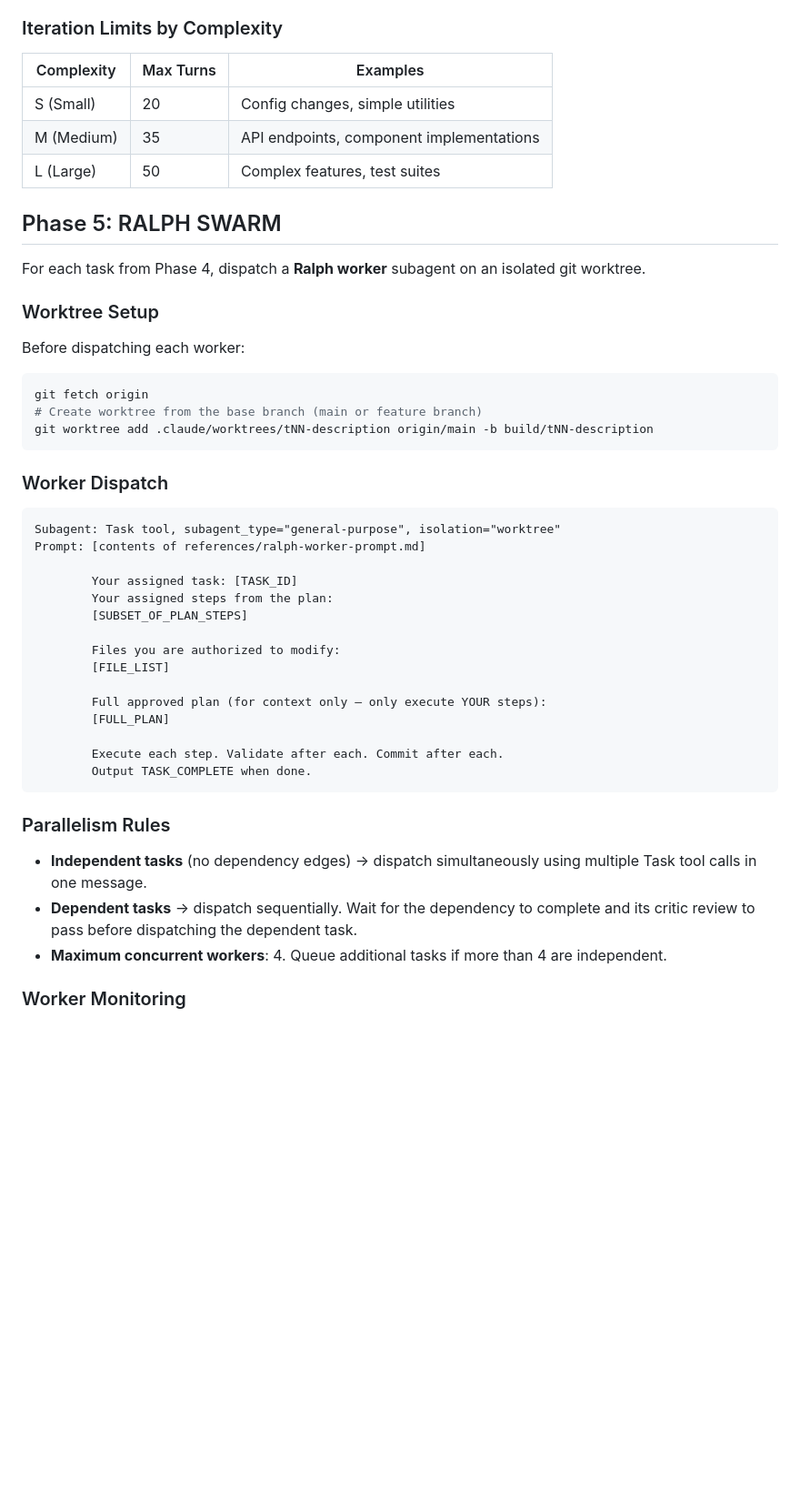
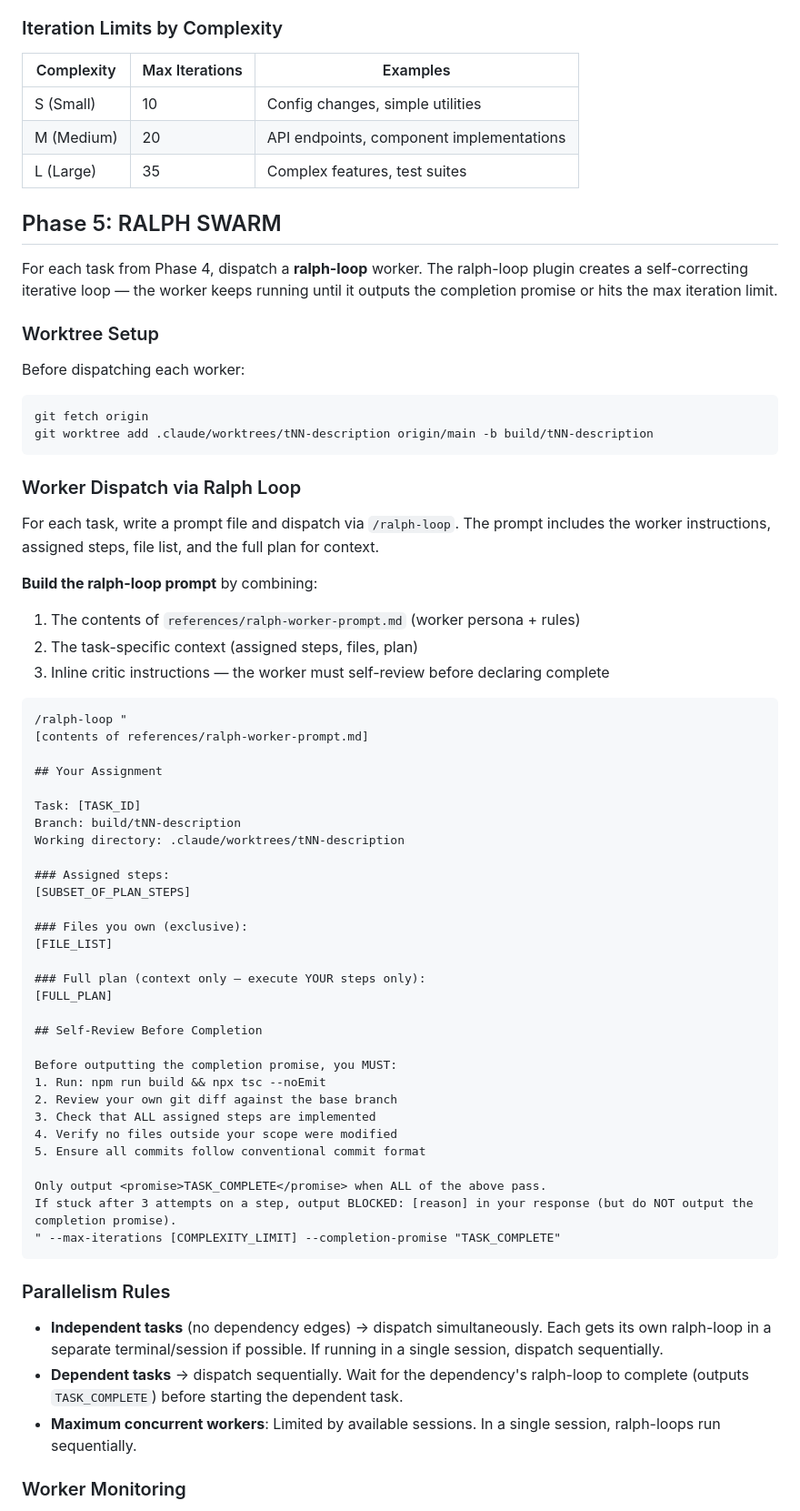
Before and after one commit to KurtLehnardt/agentic-tools, a Markdown page: skills/build/SKILL.md, the part around one of its changes. Shown at 91% size. GitHub-like rendering; blank space fills up the shorter version.

````diff
--- a/skills/build/SKILL.md
+++ b/skills/build/SKILL.md
@@ -111,15 +111,15 @@ For each task, define:
 
 ### Iteration Limits by Complexity
 
-| Complexity | Max Turns | Examples |
-|------------|-----------|----------|
-| S (Small)  | 20        | Config changes, simple utilities |
-| M (Medium) | 35        | API endpoints, component implementations |
-| L (Large)  | 50        | Complex features, test suites |
+| Complexity | Max Iterations | Examples |
+|------------|---------------|----------|
+| S (Small)  | 10            | Config changes, simple utilities |
+| M (Medium) | 20            | API endpoints, component implementations |
+| L (Large)  | 35            | Complex features, test suites |
 
 ## Phase 5: RALPH SWARM
 
-For each task from Phase 4, dispatch a **Ralph worker** subagent on an isolated git worktree.
+For each task from Phase 4, dispatch a **ralph-loop** worker. The ralph-loop plugin creates a self-correcting iterative loop — the worker keeps running until it outputs the completion promise or hits the max iteration limit.
 
 ### Worktree Setup
 
@@ -127,35 +127,56 @@ Before dispatching each worker:
 
 ```bash
 git fetch origin
-# Create worktree from the base branch (main or feature branch)
 git worktree add .claude/worktrees/tNN-description origin/main -b build/tNN-description
 ```
 
-### Worker Dispatch
+### Worker Dispatch via Ralph Loop
+
+For each task, write a prompt file and dispatch via `/ralph-loop`. The prompt includes the worker instructions, assigned steps, file list, and the full plan for context.
+
+**Build the ralph-loop prompt** by combining:
+1. The contents of `references/ralph-worker-prompt.md` (worker persona + rules)
+2. The task-specific context (assigned steps, files, plan)
+3. Inline critic instructions — the worker must self-review before declaring complete
 
 ```
-Subagent: Task tool, subagent_type="general-purpose", isolation="worktree"
-Prompt: [contents of references/ralph-worker-prompt.md]
+/ralph-loop "
+[contents of references/ralph-worker-prompt.md]
 
-        Your assigned task: [TASK_ID]
-        Your assigned steps from the plan:
-        [SUBSET_OF_PLAN_STEPS]
+## Your Assignment
 
-        Files you are authorized to modify:
-        [FILE_LIST]
+Task: [TASK_ID]
+Branch: build/tNN-description
+Working directory: .claude/worktrees/tNN-description
 
-        Full approved plan (for context only — only execute YOUR steps):
-        [FULL_PLAN]
+### Assigned steps:
+[SUBSET_OF_PLAN_STEPS]
 
-        Execute each step. Validate after each. Commit after each.
-        Output TASK_COMPLETE when done.
+### Files you own (exclusive):
+[FILE_LIST]
+
+### Full plan (context only — execute YOUR steps only):
+[FULL_PLAN]
+
+## Self-Review Before Completion
+
+Before outputting the completion promise, you MUST:
+1. Run: npm run build && npx tsc --noEmit
+2. Review your own git diff against the base branch
+3. Check that ALL assigned steps are implemented
+4. Verify no files outside your scope were modified
+5. Ensure all commits follow conventional commit format
+
+Only output <promise>TASK_COMPLETE</promise> when ALL of the above pass.
+If stuck after 3 attempts on a step, output BLOCKED: [reason] in your response (but do NOT output the completion promise).
+" --max-iterations [COMPLEXITY_LIMIT] --completion-promise "TASK_COMPLETE"
 ```
 
 ### Parallelism Rules
 
-- **Independent tasks** (no dependency edges) → dispatch simultaneously using multiple Task tool calls in one message.
-- **Dependent tasks** → dispatch sequentially. Wait for the dependency to complete and its critic review to pass before dispatching the dependent task.
-- **Maximum concurrent workers**: 4. Queue additional tasks if more than 4 are independent.
+- **Independent tasks** (no dependency edges) → dispatch simultaneously. Each gets its own ralph-loop in a separate terminal/session if possible. If running in a single session, dispatch sequentially.
+- **Dependent tasks** → dispatch sequentially. Wait for the dependency's ralph-loop to complete (outputs `TASK_COMPLETE`) before starting the dependent task.
+- **Maximum concurrent workers**: Limited by available sessions. In a single session, ralph-loops run sequentially.
 
 ### Worker Monitoring
 
````
Also changed, not shown: other parts of skills/build/SKILL.md (+50 -17 lines), 1 other file.
